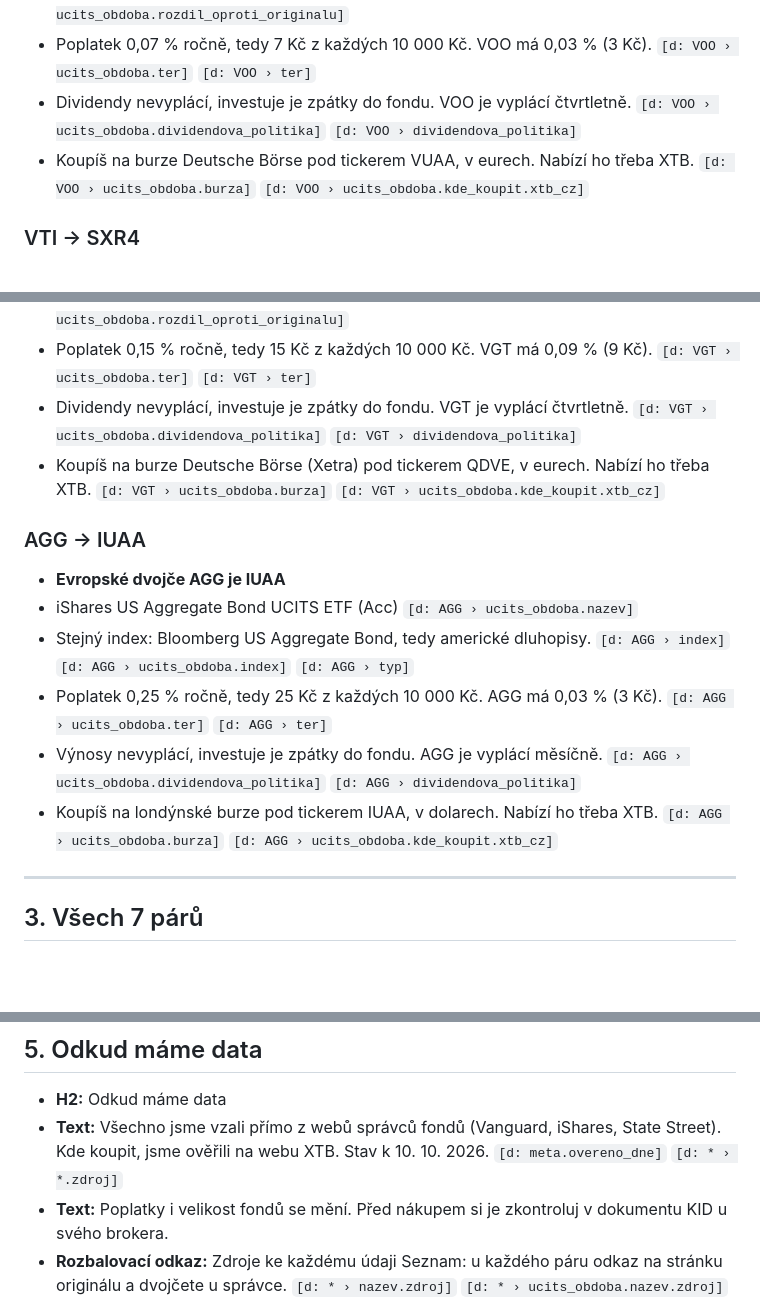
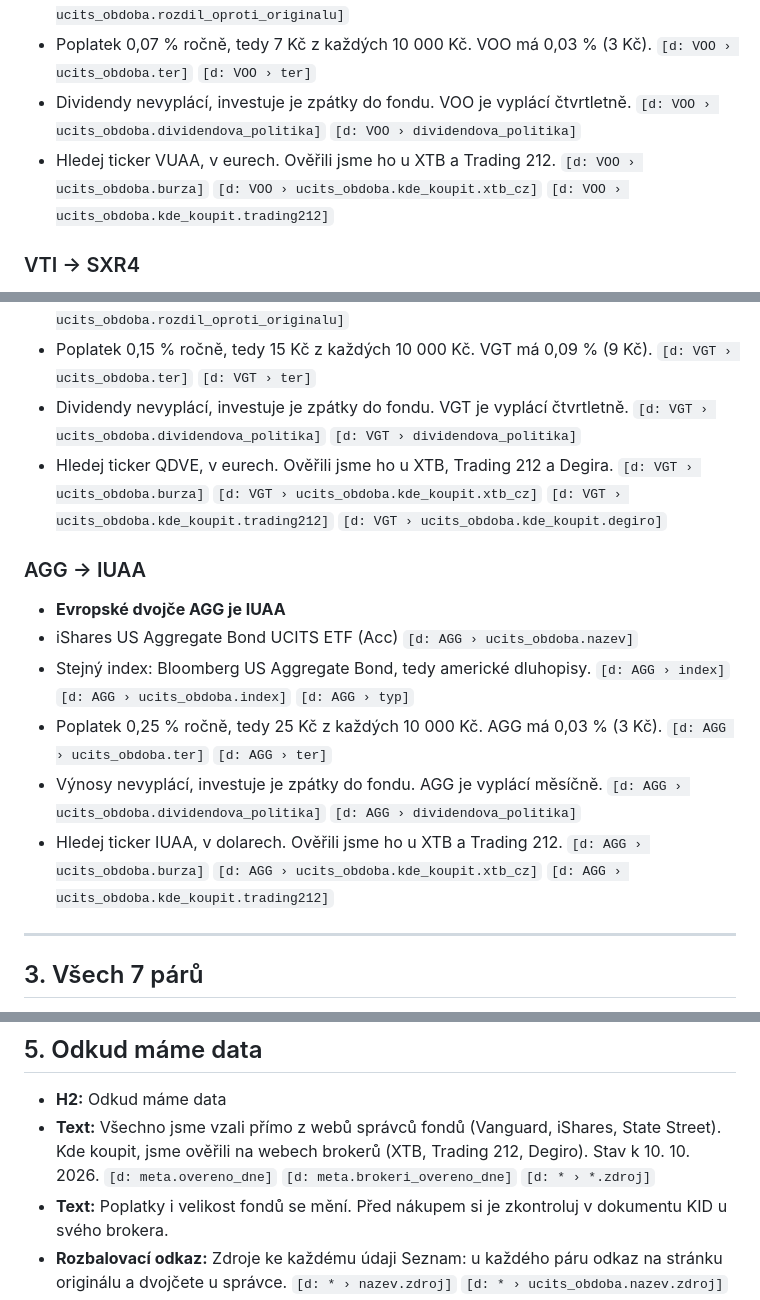
Before and after one commit to DanielKuchvalek/etf-landing, a Markdown page: texty.md, 3 parts joined by grey strips. Drawn GitHub-style; blank space fills up the shorter version.

```diff
--- a/texty.md
+++ b/texty.md
@@ -91,7 +91,7 @@ U řádku „Kde koupit“ jmenujeme všechny brokery, u kterých jsme dostupnos
 - Stejný index: S&P 500. `[d: VOO › index]` `[d: VOO › ucits_obdoba.index]` `[d: VOO › ucits_obdoba.rozdil_oproti_originalu]`
 - Poplatek 0,07 % ročně, tedy 7 Kč z každých 10 000 Kč. VOO má 0,03 % (3 Kč). `[d: VOO › ucits_obdoba.ter]` `[d: VOO › ter]`
 - Dividendy nevyplácí, investuje je zpátky do fondu. VOO je vyplácí čtvrtletně. `[d: VOO › ucits_obdoba.dividendova_politika]` `[d: VOO › dividendova_politika]`
-- Koupíš na burze Deutsche Börse pod tickerem VUAA, v eurech. Nabízí ho třeba XTB. `[d: VOO › ucits_obdoba.burza]` `[d: VOO › ucits_obdoba.kde_koupit.xtb_cz]`
+- Hledej ticker VUAA, v eurech. Ověřili jsme ho u XTB a Trading 212. `[d: VOO › ucits_obdoba.burza]` `[d: VOO › ucits_obdoba.kde_koupit.xtb_cz]` `[d: VOO › ucits_obdoba.kde_koupit.trading212]`
 
 ### VTI → SXR4
 
@@ -137,7 +137,7 @@ U řádku „Kde koupit“ jmenujeme všechny brokery, u kterých jsme dostupnos
 - Podobný, ne stejný index. QDVE drží jen technologické firmy z indexu S&P 500 (75 titulů), VGT širší výběr (318 akcií). `[d: VGT › ucits_obdoba.index]` `[d: VGT › ucits_obdoba.pocet_titulu]` `[d: VGT › pocet_titulu]` `[d: VGT › ucits_obdoba.rozdil_oproti_originalu]`
 - Poplatek 0,15 % ročně, tedy 15 Kč z každých 10 000 Kč. VGT má 0,09 % (9 Kč). `[d: VGT › ucits_obdoba.ter]` `[d: VGT › ter]`
 - Dividendy nevyplácí, investuje je zpátky do fondu. VGT je vyplácí čtvrtletně. `[d: VGT › ucits_obdoba.dividendova_politika]` `[d: VGT › dividendova_politika]`
-- Koupíš na burze Deutsche Börse (Xetra) pod tickerem QDVE, v eurech. Nabízí ho třeba XTB. `[d: VGT › ucits_obdoba.burza]` `[d: VGT › ucits_obdoba.kde_koupit.xtb_cz]`
+- Hledej ticker QDVE, v eurech. Ověřili jsme ho u XTB, Trading 212 a Degira. `[d: VGT › ucits_obdoba.burza]` `[d: VGT › ucits_obdoba.kde_koupit.xtb_cz]` `[d: VGT › ucits_obdoba.kde_koupit.trading212]` `[d: VGT › ucits_obdoba.kde_koupit.degiro]`
 
 ### AGG → IUAA
 
@@ -146,7 +146,7 @@ U řádku „Kde koupit“ jmenujeme všechny brokery, u kterých jsme dostupnos
 - Stejný index: Bloomberg US Aggregate Bond, tedy americké dluhopisy. `[d: AGG › index]` `[d: AGG › ucits_obdoba.index]` `[d: AGG › typ]`
 - Poplatek 0,25 % ročně, tedy 25 Kč z každých 10 000 Kč. AGG má 0,03 % (3 Kč). `[d: AGG › ucits_obdoba.ter]` `[d: AGG › ter]`
 - Výnosy nevyplácí, investuje je zpátky do fondu. AGG je vyplácí měsíčně. `[d: AGG › ucits_obdoba.dividendova_politika]` `[d: AGG › dividendova_politika]`
-- Koupíš na londýnské burze pod tickerem IUAA, v dolarech. Nabízí ho třeba XTB. `[d: AGG › ucits_obdoba.burza]` `[d: AGG › ucits_obdoba.kde_koupit.xtb_cz]`
+- Hledej ticker IUAA, v dolarech. Ověřili jsme ho u XTB a Trading 212. `[d: AGG › ucits_obdoba.burza]` `[d: AGG › ucits_obdoba.kde_koupit.xtb_cz]` `[d: AGG › ucits_obdoba.kde_koupit.trading212]`
 
 ---
 
@@ -182,8 +182,8 @@ U řádku „Kde koupit“ jmenujeme všechny brokery, u kterých jsme dostupnos
 ## 5. Odkud máme data
 
 - **H2:** Odkud máme data
-- **Text:** Všechno jsme vzali přímo z webů správců fondů (Vanguard, iShares, State Street). Kde koupit, jsme ověřili na webu XTB. Stav k 10. 10. 2026.
-  `[d: meta.overeno_dne]` `[d: * › *.zdroj]`
+- **Text:** Všechno jsme vzali přímo z webů správců fondů (Vanguard, iShares, State Street). Kde koupit, jsme ověřili na webech brokerů (XTB, Trading 212, Degiro). Stav k 10. 10. 2026.
+  `[d: meta.overeno_dne]` `[d: meta.brokeri_overeno_dne]` `[d: * › *.zdroj]`
 - **Text:** Poplatky i velikost fondů se mění. Před nákupem si je zkontroluj v dokumentu KID u svého brokera.
 - **Rozbalovací odkaz:** Zdroje ke každému údaji
   Seznam: u každého páru odkaz na stránku originálu a dvojčete u správce. `[d: * › nazev.zdroj]` `[d: * › ucits_obdoba.nazev.zdroj]`
```
Also changed, not shown: other parts of texty.md (+5 -5 lines).
